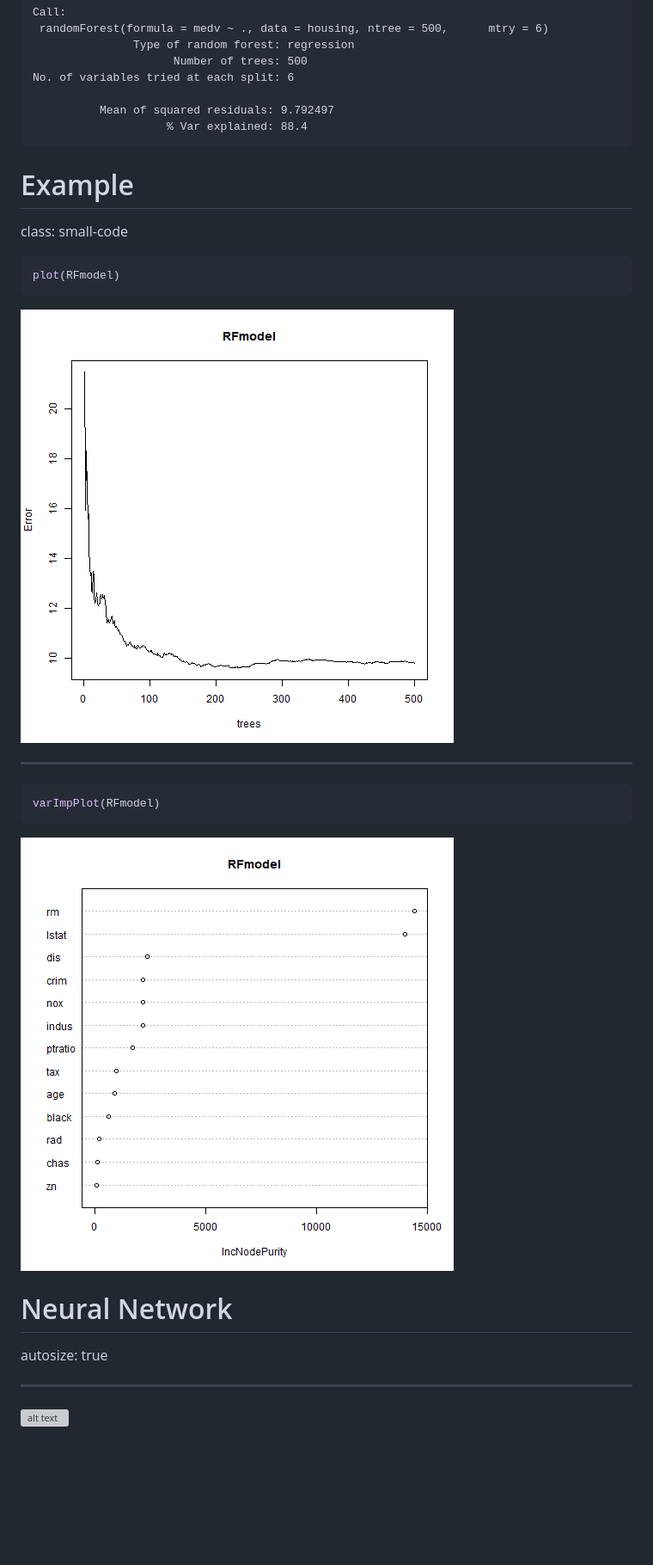
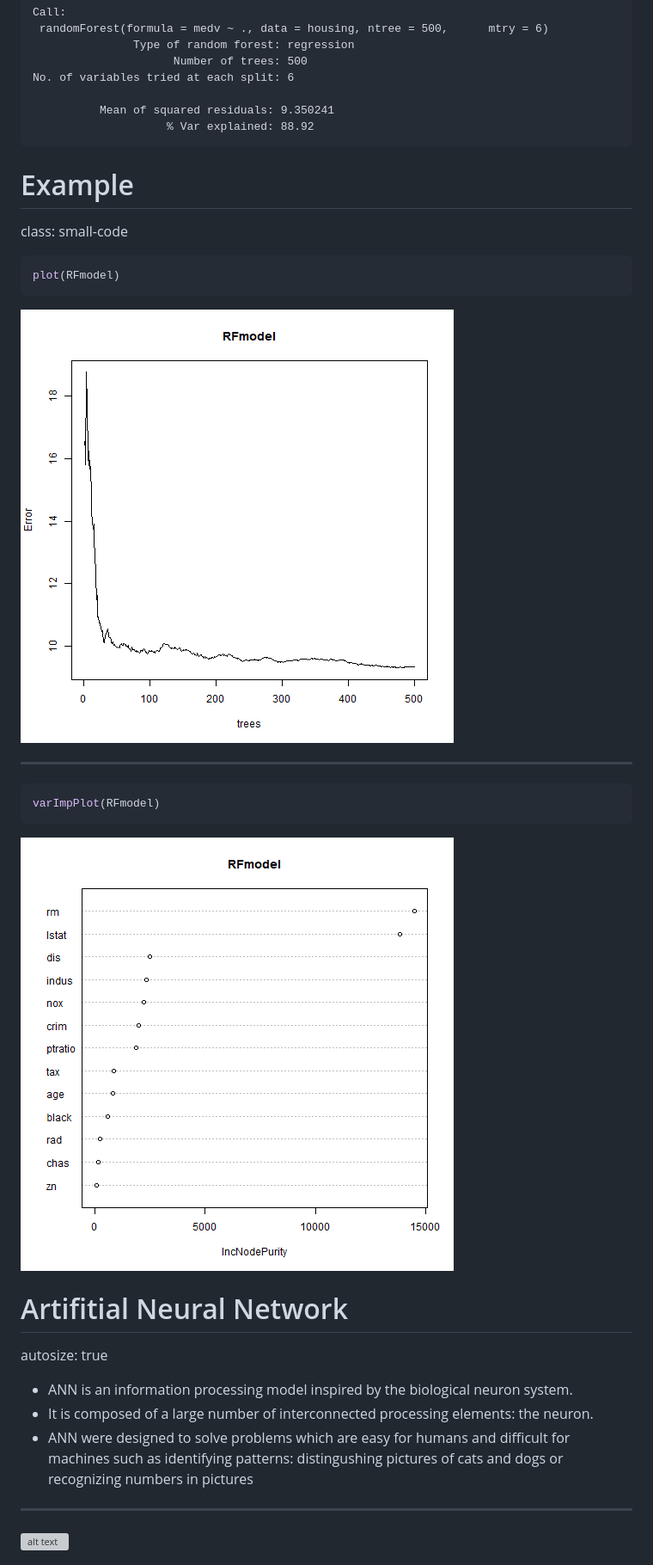
Before and after one commit to ichisa/R-Ladies-Freiburg-Back-Stage, a Markdown page: modeling3.md, the part around the change printed below. Shown: that part at 86% size. Drawn GitHub-style; pictures changed too: modeling3-figure/unnamed-chunk-4-1.png, modeling3-figure/unnamed-chunk-5-1.png; blank space fills up the shorter version; grey boxes are pictures that could not be loaded.

````diff
--- a/modeling3.md
+++ b/modeling3.md
@@ -140,8 +140,8 @@ Call:
                      Number of trees: 500
 No. of variables tried at each split: 6
 
-          Mean of squared residuals: 9.792497
-                    % Var explained: 88.4
+          Mean of squared residuals: 9.350241
+                    % Var explained: 88.92
 ```
 
 Example
@@ -164,11 +164,13 @@ varImpPlot(RFmodel)
 
 ![plot of chunk unnamed-chunk-5](modeling3-figure/unnamed-chunk-5-1.png)
 
-Neural Network
+Artifitial Neural Network
 ========================================================
 autosize: true
 
-
+- ANN is an information processing model inspired by the biological neuron system.
+- It is composed of a large number of interconnected processing elements: the neuron.
+- ANN were designed to solve problems which are easy for humans and difficult for machines such as identifying patterns: distingushing pictures of cats and dogs or recognizing numbers in pictures
 
 ****
 
````
Also changed, not shown: other parts of modeling3.md (+37 -0 lines), modeling3-figure/Capture6.PNG (added), modeling3-figure/Capture7.PNG (added), 1 other file.
